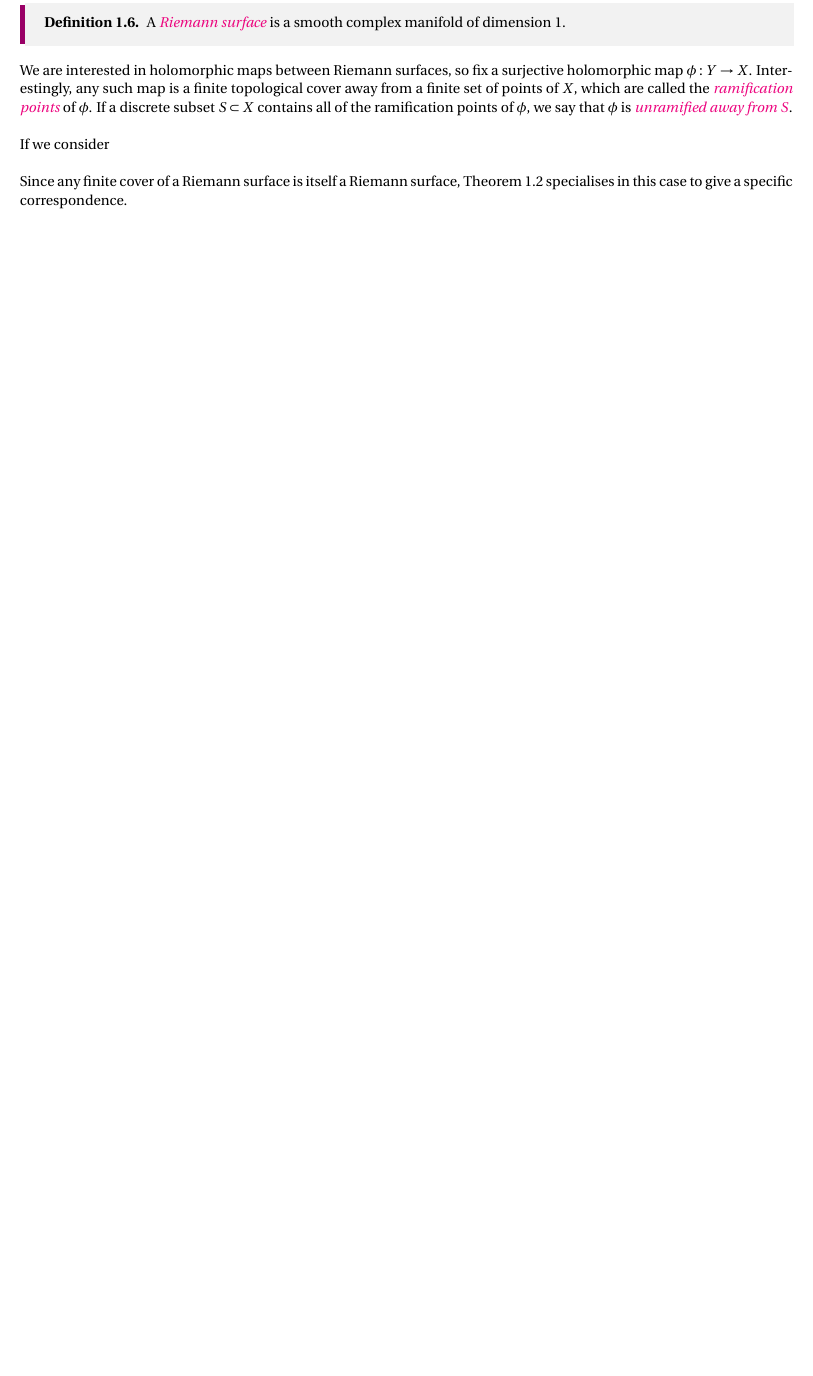
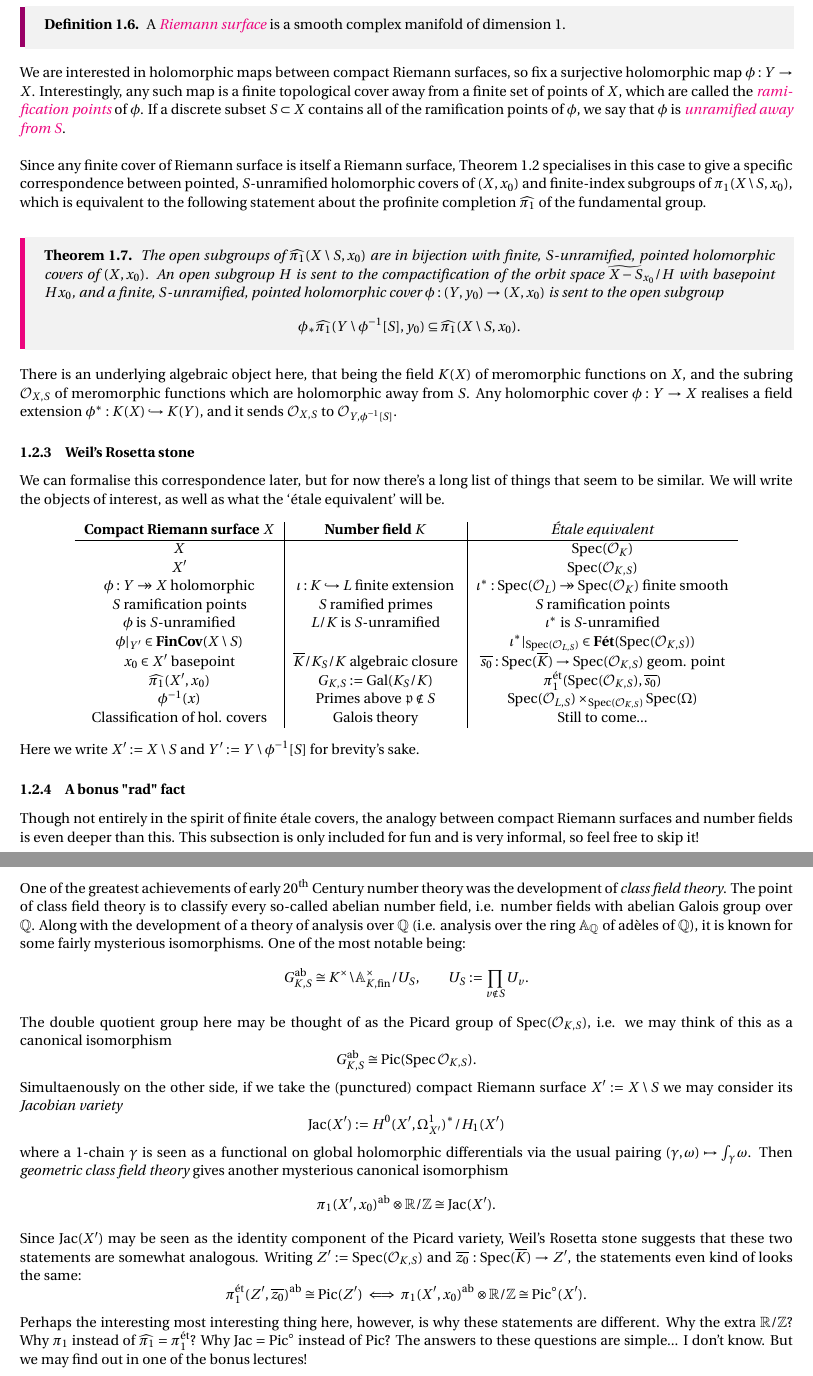
Before and after one commit to MLByrne232/Etale-fund-gps-notes, a LaTeX document (main.tex, which reads Sections/1_mark.tex, preamble.tex): part of page 4 of 4 before the commit and two parts of pages 4 and 5 of 5 after it, the two joined at a grey line, cut so that both start at the same text, the shorter picture padded with empty space. Compiled offline with pdfLaTeX.

Commit message:
08/10/26 (ii) : EOD commit. finished mark's talk

```diff
--- a/Sections/1_mark.tex
+++ b/Sections/1_mark.tex
@@ -118,8 +110,64 @@ where $L/K$ ranges over all finite, $S$-unramified extensions.
 	A \bemph{Riemann surface} is a smooth complex manifold of dimension 1.
 \end{defn}
 
-We are interested in holomorphic maps between Riemann surfaces, so fix a surjective holomorphic map $\phi : Y \to X$. Interestingly, any such map is a finite topological cover away from a finite set of points of $X$, which are called the \bemph{ramification points} of $\phi$. If a discrete subset $S \subset X$ contains all of the ramification points of $\phi$, we say that $\phi$ is \bemph{unramified away from $S$}. \\
+We are interested in holomorphic maps between compact Riemann surfaces, so fix a surjective holomorphic map $\phi : Y \to X$. Interestingly, any such map is a finite topological cover away from a finite set of points of $X$, which are called the \bemph{ramification points} of $\phi$. If a discrete subset $S \subset X$ contains all of the ramification points of $\phi$, we say that $\phi$ is \bemph{unramified away from $S$}. \\
 
-If we consider \\
 
-Since any finite cover of a Riemann surface is itself a Riemann surface, Theorem \ref{thm:galois_for_covers} specialises in this case to give a specific correspondence.
+Since any finite cover of Riemann surface is itself a Riemann surface, Theorem \ref{thm:galois_for_covers} specialises in this case to give a specific correspondence between pointed, $S$-unramified holomorphic covers of $(X,x_0)$ and finite-index subgroups of $\pi_1(X\setminus S, x_0)$, which is equivalent to the following statement about the profinite completion $\widehat{\pi_1}$ of the fundamental group.
+
+\begin{thm}
+	The open subgroups of $\widehat{\pi_1}(X\setminus S, x_0)$ are in bijection with finite, $S$-unramified, pointed holomorphic covers of $(X, x_0)$. An open subgroup $H$ is sent to the compactification of the orbit space $\widetilde{X-S}_{x_0}/H$ with basepoint $Hx_0$, and a finite, $S$-unramified, pointed holomorphic cover $\phi : (Y, y_0) \to (X, x_0)$ is sent to the open subgroup
+	\[
+		\phi_* \widehat{\pi_1}(Y\setminus \phi^{-1}[S], y_0) \subseteq \widehat{\pi_1}(X\setminus S, x_0).
+	\]
+\end{thm}
+
+There is an underlying algebraic object here, that being the field $K(X)$ of meromorphic functions on $X$, and the subring $\ints_{X,S}$ of meromorphic functions which are holomorphic away from $S$. Any holomorphic cover $\phi : Y \to X$  realises a field extension $\phi^* : K(X) \mono K(Y)$, and it sends $\ints_{X, S}$ to $\ints_{Y, \phi^{-1}[S]}$.
+
+
+\subsubsection{Weil's Rosetta stone}
+\label{subsubsec:1_2_3_rosetta_stone}
+We can formalise this correspondence later, but for now there's a long list of things that seem to be similar. We will write the objects of interest, as well as what the `\'etale equivalent' will be.
+\begin{center}
+	\begin{tabular}{c|c|c}
+		\textbf{Compact Riemann surface} $X$ & \textbf{Number field} $K$ & \emph{\'Etale equivalent} \\
+		\hline
+		$X$ & & $\Spec(\ints_K)$ \\
+		$X'$ &  & $\Spec(\ints_{K,S})$ \\
+		$\phi : Y \epi X$ holomorphic & $\iota : K \mono L$ finite extension & $\iota^* : \Spec(\ints_L) \epi \Spec(\ints_K)$ finite smooth \\
+		$S$ ramification points & $S$ ramified primes & $S$ ramification points \\
+		$\phi$ is $S$-unramified  & $L/K$ is $S$-unramified & $\iota^*$ is $S$-unramified\\
+		$\phi|_{Y'} \in \FinCov(X\setminus S)$ & & $\iota^*|_{\Spec(\ints_{L,S})} \in \Fet(\Spec(\ints_{K,S}))$ \\
+		$x_0 \in X'$ basepoint & $\ol{K}/K_S/K$ algebraic closure & $\overline{s_0}:\Spec(\ol{K}) \to \Spec(\ints_{K,S})$ geom. point \\
+		$\widehat{\pi_1}(X', x_0)$ & $G_{K,S}:=\Gal(K_S/K)$ & $\pi_1^{\et}(\Spec(\ints_{K,S}), \overline{s_0})$ \\
+		$\phi^{-1}(x)$ & Primes above $\prid \notin S$ & $\Spec(\ints_{L,S}) \times_{\Spec(\ints_{K,S})} \Spec(\Omega)$\\
+		Classification of hol. covers & Galois theory & Still to come...
+	\end{tabular}
+\end{center}
+
+Here we write $X' := X \setminus S$ and $Y' := Y \setminus \phi^{-1}[S]$ for brevity's sake.
+
+\subsubsection{A bonus "rad" fact}
+Though not entirely in the spirit of finite \'etale covers, the analogy between compact Riemann surfaces and number fields is even deeper than this. This subsection is only included for fun and is very informal, so feel free to skip it!\\
+
+One of the greatest achievements of early 20\textsuperscript{th} Century number theory was the development of \emph{class field theory}. The point of class field theory is to classify every so-called abelian number field, i.e. number fields with abelian Galois group over $\Q$. Along with the development of a theory of analysis over $\Q$ (i.e. analysis over the ring $\A_\Q$ of ad\`eles of $\Q$), it is known for some fairly mysterious isomorphisms. One of the most notable being:
+\[
+	G_{K, S}^{\ab} \cong K^\times \backslash \A_{K, \mathrm{fin}}^\times / U_S,\qquad U_S:= \prod_{v \notin S} U_v.
+\]
+The double quotient group here may be thought of as the Picard group of $\Spec(\ints_{K,S})$, i.e. we may think of this as a canonical isomorphism
+\[
+	G_{K,S}^{\ab} \cong \mathrm{Pic}(\Spec\,\ints_{K,S}).
+\]
+Simultaenously on the other side, if we take the (punctured) compact Riemann surface $X' := X\setminus S$ we may consider its \emph{Jacobian variety}
+\[
+	\mathrm{Jac}(X') := H^0(X', \Omega_{X'}^1)^* / H_1(X')
+\]
+where a 1-chain $\gamma$ is seen as a functional on global holomorphic differentials via the usual pairing $(\gamma, \omega) \mapsto \int_\gamma \omega$. Then \emph{geometric class field theory} gives another mysterious canonical isomorphism
+\[
+	\pi_1(X', x_0)^{\ab} \otimes \R/\Z \cong \mathrm{Jac}(X').
+\]
+Since $\mathrm{Jac}(X')$ may be seen as the identity component of the Picard variety, Weil's Rosetta stone suggests that these two statements are somewhat analogous. Writing $Z' := \Spec(\ints_{K,S})$ and $\overline{z_0} : \Spec(\ol{K}) \to Z'$, the statements even kind of looks the same:
+\[
+	\pi_1^{\et}(Z', \ol{z_0})^{\ab} \cong \mathrm{Pic}(Z') \,\,\Longleftrightarrow\,\, \pi_1(X', x_0)^{\ab} \otimes \R/\Z \cong \mathrm{Pic}^\circ (X').
+\]
+Perhaps the interesting most interesting thing here, however, is why these statements are different. Why the extra $\R/\Z$? Why $\pi_1$ instead of $\widehat{\pi_1}=\pi_1^{\et}$? Why $\mathrm{Jac}=\mathrm{Pic}^\circ$ instead of $\mathrm{Pic}$? The answers to these questions are simple... I don't know. But we may find out in one of the bonus lectures!
--- a/preamble.tex
+++ b/preamble.tex
@@ -14,6 +14,7 @@
 \usepackage{amsthm}
 \usepackage{amssymb}
 \usepackage{parallel}
+\usepackage{nicefrac}
 \usepackage[normalem]{ulem} % this is for a stupid joke in my Galois representations notes
 \usepackage{bbm} % blackboard bold numbers
 %\usepackage{mathpazo} % for blackboard bold
```
Also changed, not shown: main.pdf, Sections/1_mark.tex (48 more changed lines), 2 other files.
